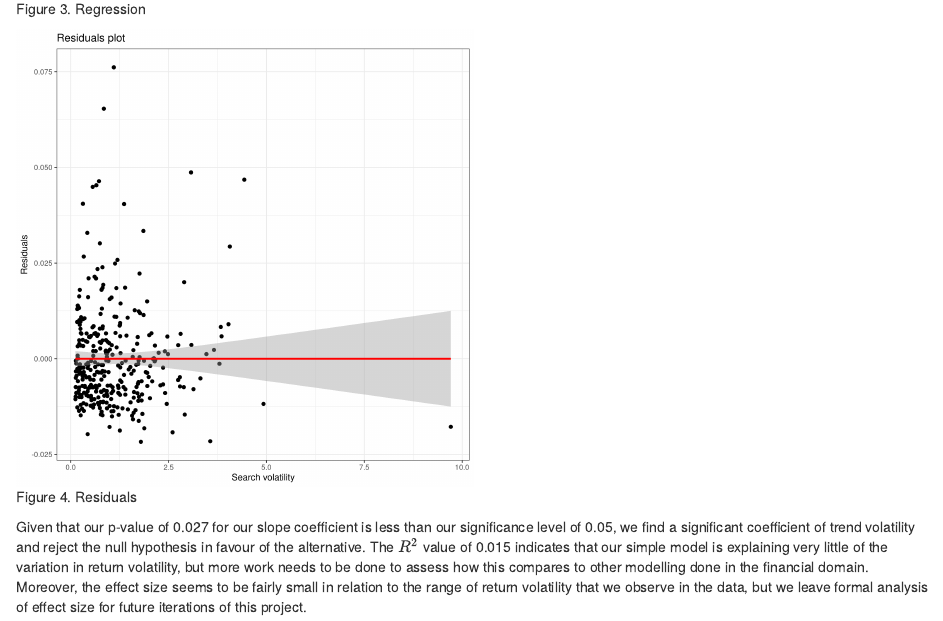
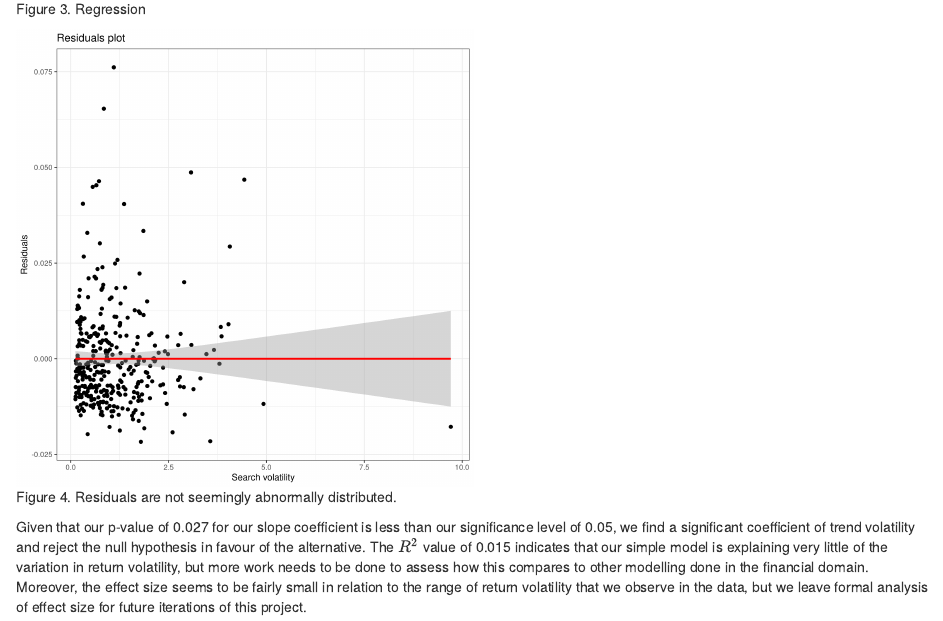
Before and after one commit to UBC-MDS/Stock-Price-Trend-Volatility-Analysis, an R Markdown document (doc/Stock_Price_Trend_Volatility_Analysis_report.Rmd): the page in a window 1100 px wide, from 4780 px down. Rendered offline with R 4.5, knitr and Pandoc, with nearby package versions.

Commit message:
update residual plot caption

````diff
--- a/doc/Stock_Price_Trend_Volatility_Analysis_report.Rmd
+++ b/doc/Stock_Price_Trend_Volatility_Analysis_report.Rmd
@@ -87,7 +87,7 @@ In addition, the following two figures are plotted regression result and residua
 knitr::include_graphics("../results/regression-plot.png")
 ```
 
-```{r fig_4, echo=FALSE, fig.cap="Figure 4. Residuals", out.width = '50%'}
+```{r fig_4, echo=FALSE, fig.cap="Figure 4. Residuals are not seemingly abnormally distributed.", out.width = '50%'}
 knitr::include_graphics("../results/residuals-plot.png")
 ```
 
````
